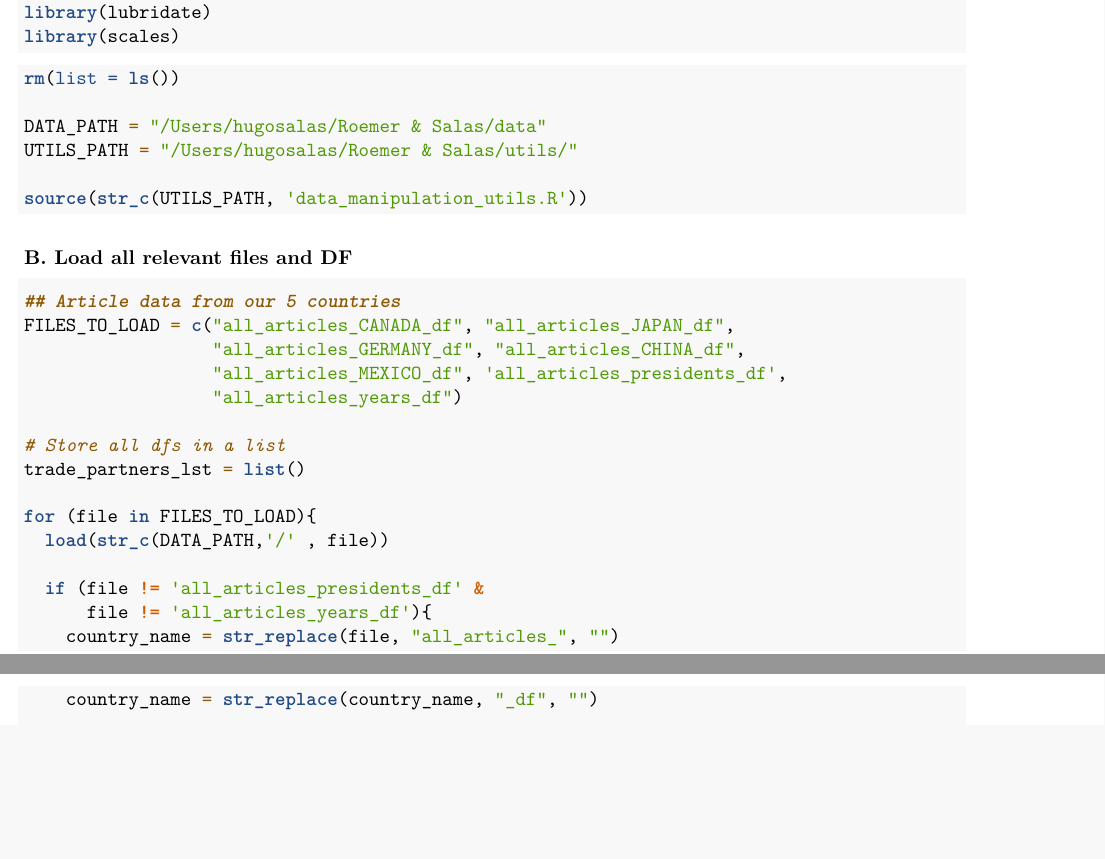
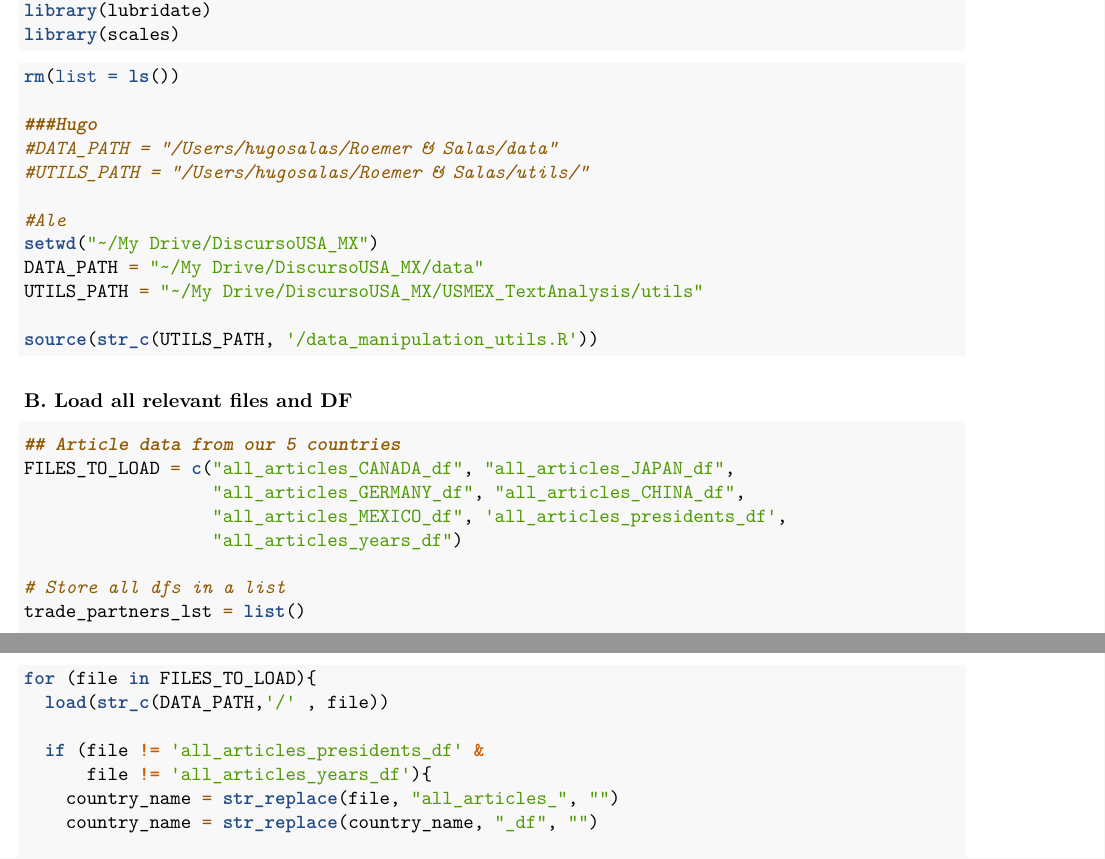
Before and after one commit to aleroemer/USMEX_TextAnalysis, an R Markdown document (02 Cleaning and descriptive analysis.Rmd): two parts of pages 1 and 2 of 8, joined at a grey line, cut so that both start at the same text, the shorter picture padded with empty space. Rendered offline with R 4.5, knitr and Pandoc, then LaTeX, with nearby package versions; some code elsewhere in the file could not run offline.

Commit message:
Update 02 Cleaning and descriptive analysis.Rmd

````diff
--- a/02 Cleaning and descriptive analysis.Rmd
+++ b/02 Cleaning and descriptive analysis.Rmd
@@ -34,10 +34,16 @@ library(scales)
 ```{r, message=FALSE, warning = FALSE}
 rm(list = ls())
 
-DATA_PATH = "/Users/hugosalas/Roemer & Salas/data"
-UTILS_PATH = "/Users/hugosalas/Roemer & Salas/utils/"
+###Hugo
+#DATA_PATH = "/Users/hugosalas/Roemer & Salas/data"
+#UTILS_PATH = "/Users/hugosalas/Roemer & Salas/utils/"
 
-source(str_c(UTILS_PATH, 'data_manipulation_utils.R'))
+#Ale
+setwd("~/My Drive/DiscursoUSA_MX")
+DATA_PATH = "~/My Drive/DiscursoUSA_MX/data"
+UTILS_PATH = "~/My Drive/DiscursoUSA_MX/USMEX_TextAnalysis/utils"
+
+source(str_c(UTILS_PATH, '/data_manipulation_utils.R'))
 ```
 
 ### B. Load all relevant files and DF
````
